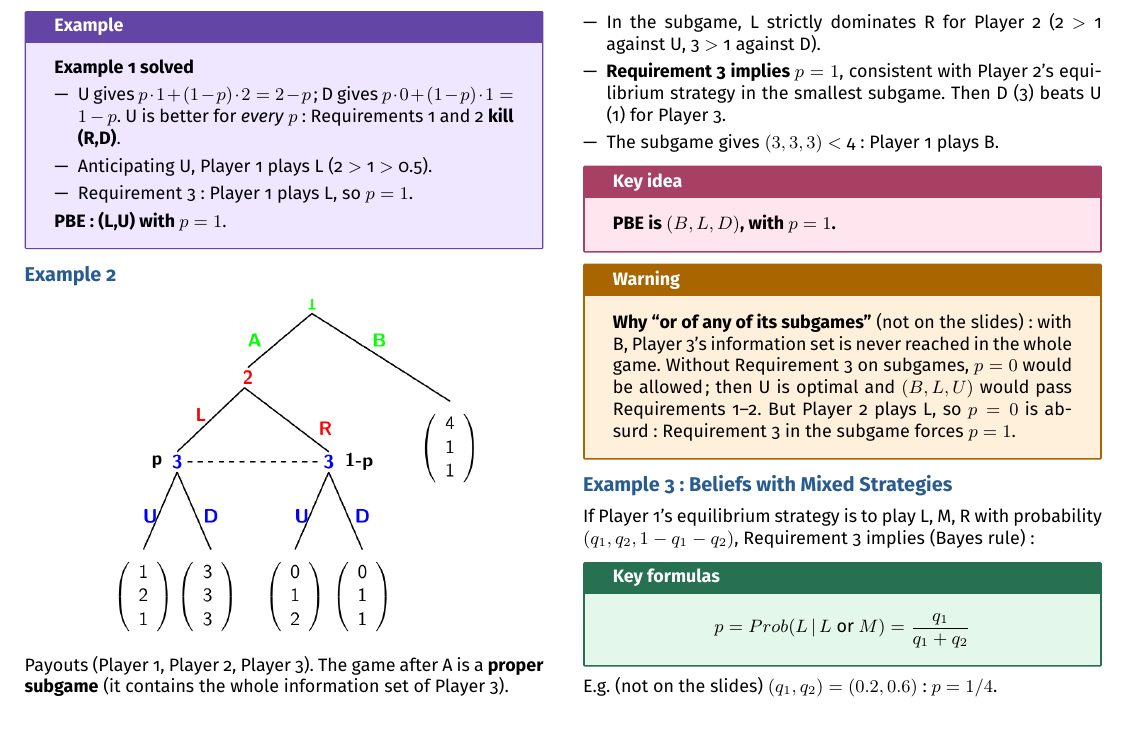
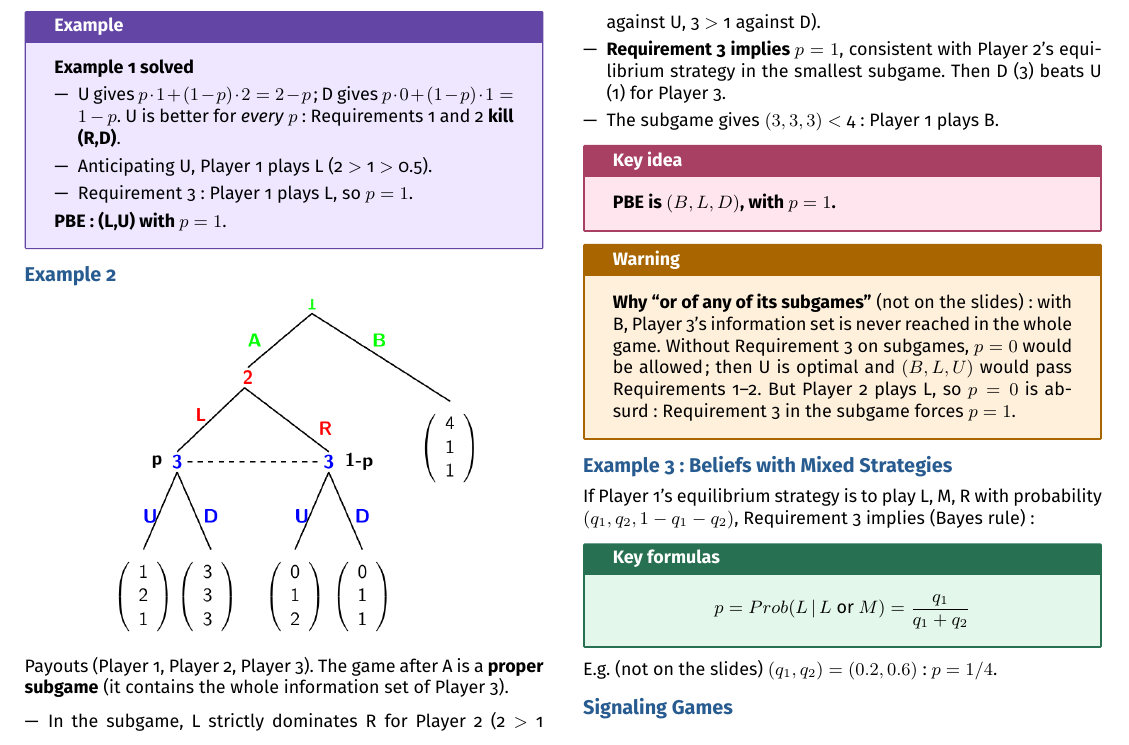
Before and after one commit to AlphaXT38G/notes_ba5, a LaTeX document (gametheory/week/week07.tex): part of page 2 of 2, cut so that both start at the same text. Compiled offline with pdfLaTeX.

Commit message:
feat(gametheory-week07): add the section on Signaling Games

```diff
--- a/gametheory/week/week07.tex
+++ b/gametheory/week/week07.tex
@@ -522,6 +522,10 @@
 
 
 
+%=========================================================
+\section{Signaling Games}
+
+
 
 
 
```
